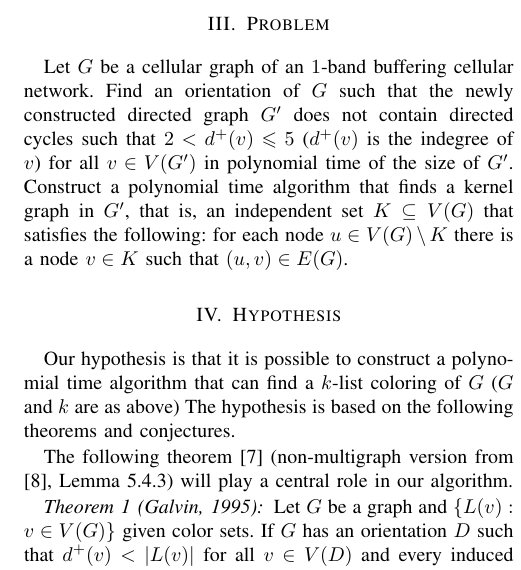
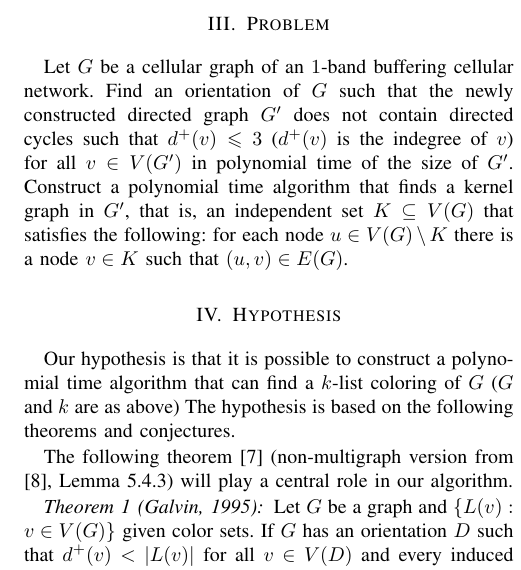
Before and after one commit to Benmartin92/research-kth, a LaTeX paper (research-plan/plan.tex): part of one column of page 2 of 4, cut so that both start at the same text. Compiled offline with pdfLaTeX.

Commit message:
Research plan: problem statement has been slightly modified.

```diff
--- a/research-plan/plan.tex
+++ b/research-plan/plan.tex
@@ -102,7 +102,7 @@ The inequality "$3 < k \leqslant 6$" requires further explanation. Since Thomass
 
 %State a clear and concise problem that is going to be investigated.  Answer the question What is the real problem? - What is the problem or %value proposition addressed by the project? – Ideally one sentence that is very concrete.
 
-Let $G$ be a cellular graph of an $1$-band buffering cellular network. Find an orientation of $G$ such that the newly constructed directed graph $G'$ does not contain directed cycles such that $2 < d^+(v) \leqslant 5$ ($d^+(v)$ is the indegree of $v$) for all $v \in V(G')$ in polynomial time of the size of $G'$. Construct a polynomial time algorithm that finds a kernel graph in $G'$, that is, an independent set $K \subseteq V(G)$ that satisfies the following: for each node $u \in V(G) \setminus K$ there is a node $v \in K$ such that $(u,v) \in E(G)$.
+Let $G$ be a cellular graph of an $1$-band buffering cellular network. Find an orientation of $G$ such that the newly constructed directed graph $G'$ does not contain directed cycles such that $d^+(v) \leqslant 3$ ($d^+(v)$ is the indegree of $v$) for all $v \in V(G')$ in polynomial time of the size of $G'$. Construct a polynomial time algorithm that finds a kernel graph in $G'$, that is, an independent set $K \subseteq V(G)$ that satisfies the following: for each node $u \in V(G) \setminus K$ there is a node $v \in K$ such that $(u,v) \in E(G)$.
 
 %%%%%%%%%%%%%%%%%%%%%%%%%%%%%%%%%%%%%%%%%%%%%%%%%%%%%%%%%%%%%%%%%%%%%%%%%%%%%%%%
 \section{Hypothesis}
```
